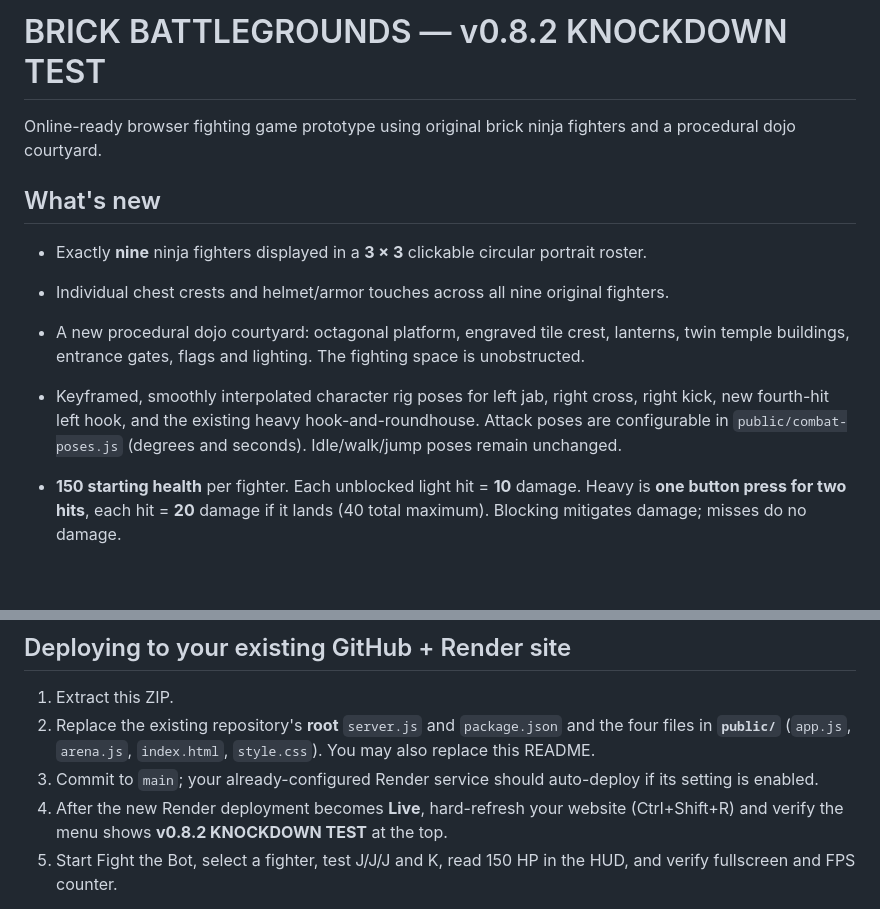
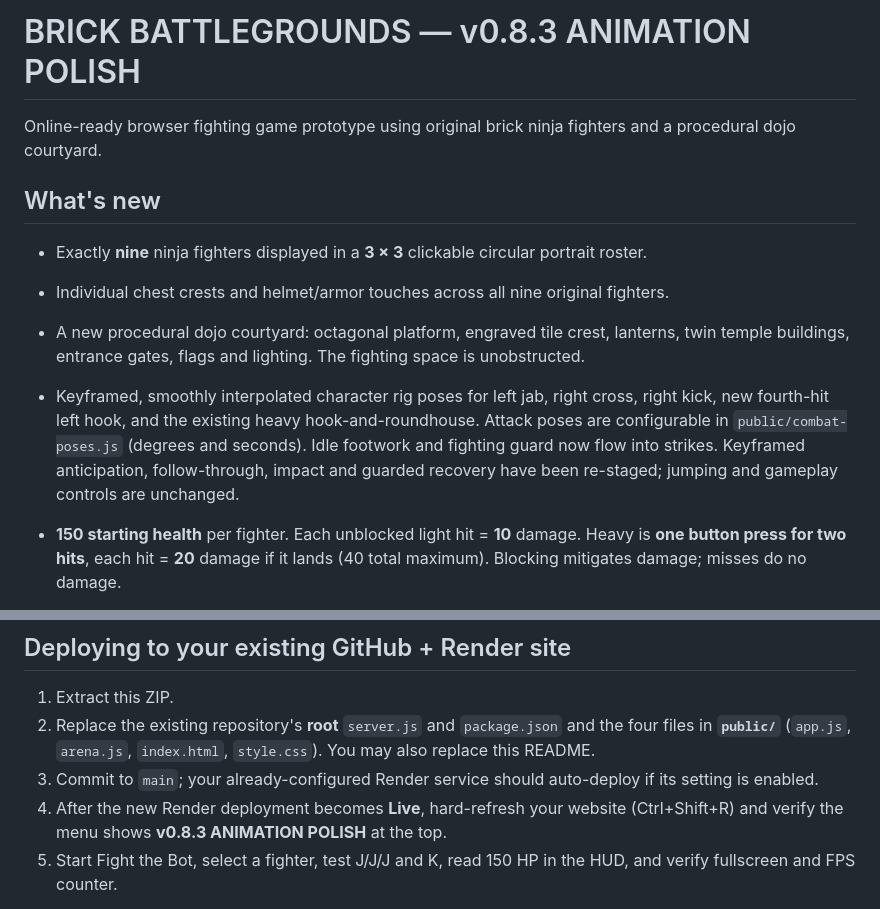
Before and after one commit to Bendy123456/brick-battlegrounds, a Markdown page: README.md, 2 parts joined by grey strips. Rendered like a GitHub page; blank space fills up the shorter version.

Commit message:
Document polished stance, punch/kick animation blending, and recovery

```diff
--- a/README.md
+++ b/README.md
@@ -1,4 +1,4 @@
-# BRICK BATTLEGROUNDS — v0.8.2 KNOCKDOWN TEST
+# BRICK BATTLEGROUNDS — v0.8.3 ANIMATION POLISH
 
 Online-ready browser fighting game prototype using original brick ninja fighters and a procedural dojo courtyard.
 
@@ -7,7 +7,7 @@ Online-ready browser fighting game prototype using original brick ninja fighters
 - Exactly **nine** ninja fighters displayed in a **3 × 3** clickable circular portrait roster.
 - Individual chest crests and helmet/armor touches across all nine original fighters.
 - A new procedural dojo courtyard: octagonal platform, engraved tile crest, lanterns, twin temple buildings, entrance gates, flags and lighting. The fighting space is unobstructed.
-- Keyframed, smoothly interpolated character rig poses for left jab, right cross, right kick, new fourth-hit left hook, and the existing heavy hook-and-roundhouse. Attack poses are configurable in `public/combat-poses.js` (degrees and seconds). Idle/walk/jump poses remain unchanged.
+- Keyframed, smoothly interpolated character rig poses for left jab, right cross, right kick, new fourth-hit left hook, and the existing heavy hook-and-roundhouse. Attack poses are configurable in `public/combat-poses.js` (degrees and seconds). Idle footwork and fighting guard now flow into strikes. Keyframed anticipation, follow-through, impact and guarded recovery have been re-staged; jumping and gameplay controls are unchanged.
 - **150 starting health** per fighter. Each unblocked light hit = **10** damage. Heavy is **one button press for two hits**, each hit = **20** damage if it lands (40 total maximum). Blocking mitigates damage; misses do no damage.
 - 60 FPS **target**, not guaranteed. On-screen FPS readout in combat. A fullscreen toggle stays available.
 - Preserves existing CPU match flow and **experimental** private online rooms (online combat is not yet server-authoritative).
@@ -27,7 +27,7 @@ Controller (standard Xbox/PS5 browser mapping): left stick move, right stick cam
 1. Extract this ZIP.
 2. Replace the existing repository's **root** `server.js` and `package.json` and the four files in **`public/`** (`app.js`, `arena.js`, `index.html`, `style.css`). You may also replace this README.
 3. Commit to `main`; your already-configured Render service should auto-deploy if its setting is enabled.
-4. After the new Render deployment becomes **Live**, hard-refresh your website (Ctrl+Shift+R) and verify the menu shows **v0.8.2 KNOCKDOWN TEST** at the top.
+4. After the new Render deployment becomes **Live**, hard-refresh your website (Ctrl+Shift+R) and verify the menu shows **v0.8.3 ANIMATION POLISH** at the top.
 5. Start Fight the Bot, select a fighter, test J/J/J and K, read 150 HP in the HUD, and verify fullscreen and FPS counter.
 
 Do not upload only the ZIP file to GitHub; unpack it first. Keep the `public` directory name and structure unchanged.
```
